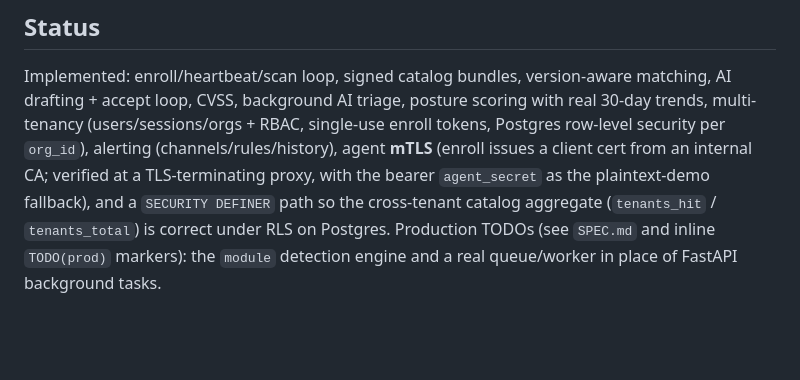
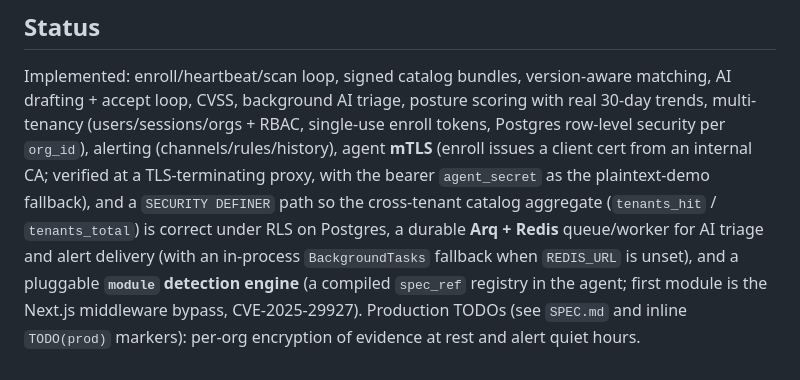
Before and after one commit to kenlacroix/palisade, a Markdown page: README.md, the part around the change. Rendered like a GitHub page; blank space fills up the shorter version.

```diff
--- a/README.md
+++ b/README.md
@@ -185,8 +185,11 @@ enroll tokens, Postgres row-level security per `org_id`), alerting
 internal CA; verified at a TLS-terminating proxy, with the bearer `agent_secret`
 as the plaintext-demo fallback), and a `SECURITY DEFINER` path so the
 cross-tenant catalog aggregate (`tenants_hit` / `tenants_total`) is correct under
-RLS on Postgres. Production TODOs (see `SPEC.md` and inline `TODO(prod)`
-markers): the `module` detection engine and a real queue/worker in place of
-FastAPI background tasks.
+RLS on Postgres, a durable **Arq + Redis** queue/worker for AI triage and
+alert delivery (with an in-process `BackgroundTasks` fallback when `REDIS_URL`
+is unset), and a pluggable **`module` detection engine** (a compiled `spec_ref`
+registry in the agent; first module is the Next.js middleware bypass,
+CVE-2025-29927). Production TODOs (see `SPEC.md` and inline `TODO(prod)`
+markers): per-org encryption of evidence at rest and alert quiet hours.
 </content>
 </invoke>
```
Also changed, not shown: SPEC.md (+13 -4 lines), control-plane/README.md (+18 -7 lines).
